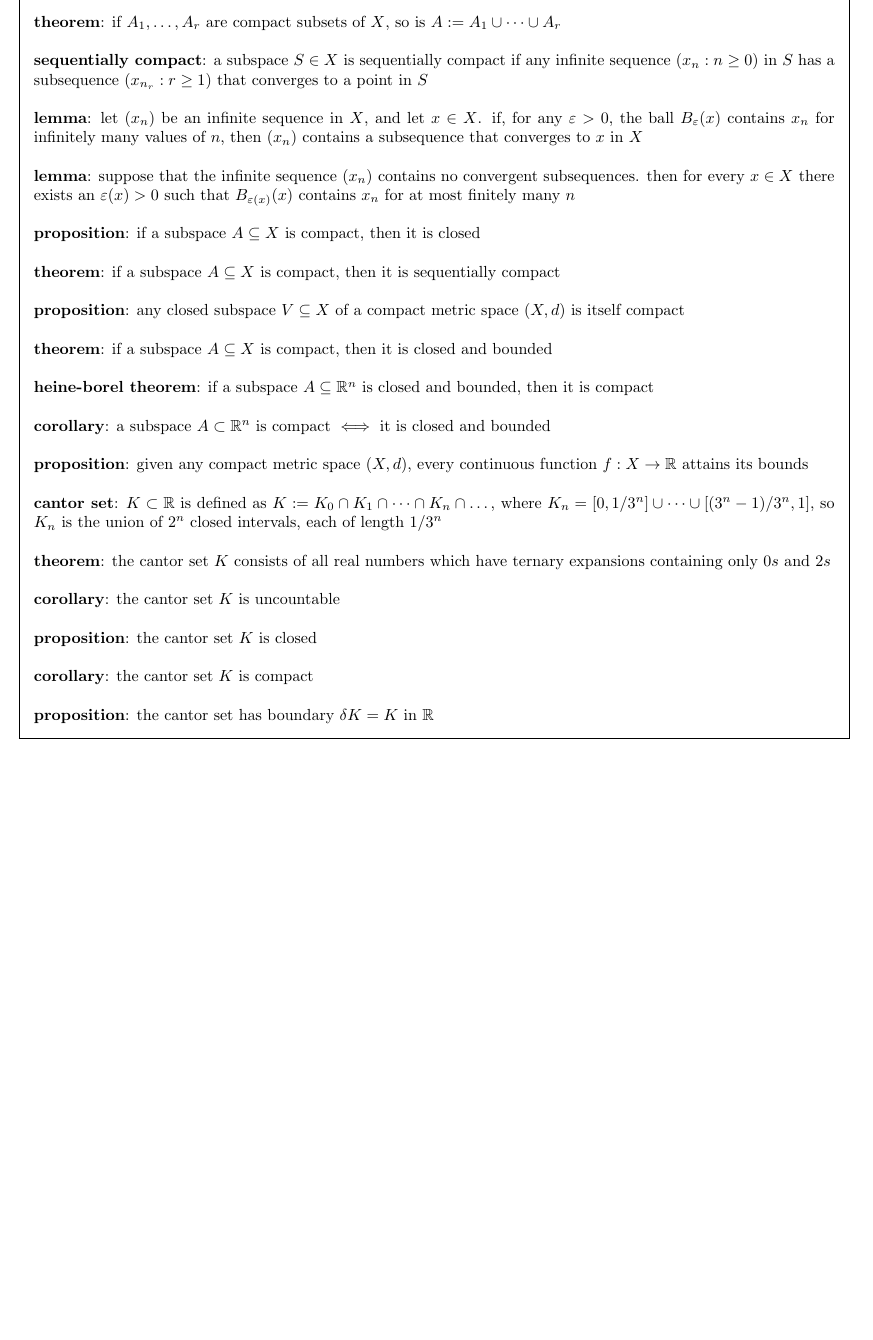
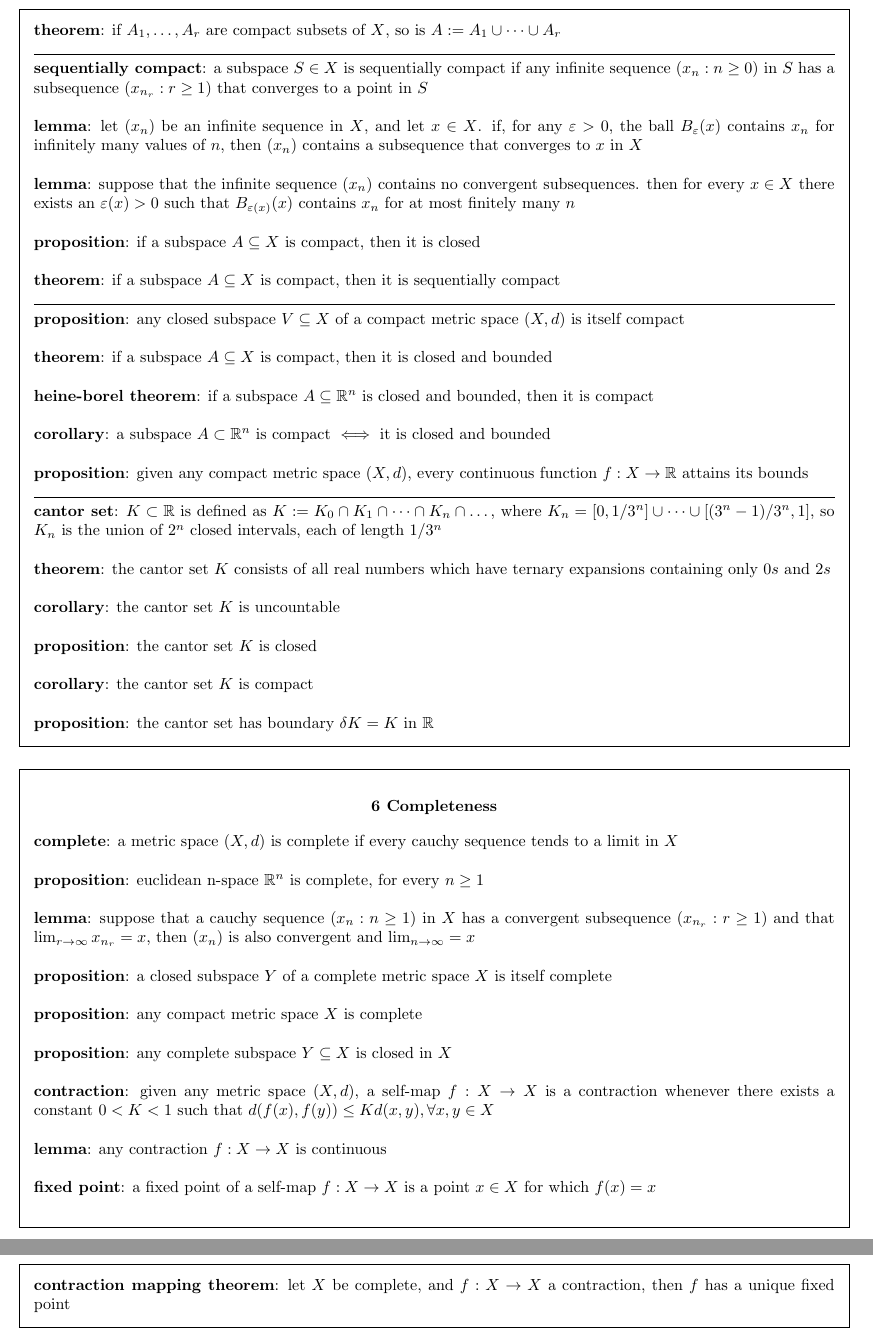
Before and after one commit to jTanG0506/uom-cheat-sheets, a LaTeX document (MATH20122.tex): part of page 5 of 5 before the commit and two parts of pages 5 and 6 of 6 after it, the two joined at a grey line, cut so that both start at the same text, the shorter picture padded with empty space. Compiled offline with pdfLaTeX.

Commit message:
MATH20122 - Chapter 6
Some single theorem floating on the last page... :c

```diff
--- a/MATH20122.tex
+++ b/MATH20122.tex
@@ -340,9 +334,9 @@
 	\textbf{theorem}: if $f: X \rightarrow Y$ is continuous, and $A \subseteq X$ is compact, then the image $f(A) \subseteq Y$ is also compact\\
 
 	\noindent
-	\textbf{theorem}: if $A_1, \dots ,A_r$ are compact subsets of $X$, so is $A := A_1 \cup \dots \cup A_r$\\
+	\textbf{theorem}: if $A_1, \dots ,A_r$ are compact subsets of $X$, so is $A := A_1 \cup \dots \cup A_r$
 
-	\noindent
+	\linesep
 	\textbf{sequentially compact}: a subspace $S \in X$ is sequentially compact if any infinite sequence $(x_n : n \geq 0)$ in $S$ has a subsequence $(x_{n_r} : r \geq 1)$ that converges to a point in $S$\\
 
 	\noindent
@@ -355,9 +349,9 @@
 	\textbf{proposition}: if a subspace $A \subseteq X$ is compact, then it is closed\\
 
 	\noindent
-	\textbf{theorem}: if a subspace $A \subseteq X$ is compact, then it is sequentially compact\\
+	\textbf{theorem}: if a subspace $A \subseteq X$ is compact, then it is sequentially compact
 
-	\noindent
+	\linesep
 	\textbf{proposition}: any closed subspace $V \subseteq X$ of a compact metric space $(X,d)$ is itself compact\\
 
 	\noindent
@@ -370,9 +364,9 @@
 	\textbf{corollary}: a subspace $A \subset \mathbb{R}^n$ is compact $\iff$ it is closed and bounded\\
 
 	\noindent
-	\textbf{proposition}: given any compact metric space $(X,d)$, every continuous function $f: X \rightarrow \mathbb{R}$ attains its bounds\\
+	\textbf{proposition}: given any compact metric space $(X,d)$, every continuous function $f: X \rightarrow \mathbb{R}$ attains its bounds
 
-	\noindent
+	\linesep
 	\textbf{cantor set}: $K \subset \mathbb{R}$ is defined as $K := K_0 \cap K_1 \cap \dots \cap K_n \cap \dots$, where $K_n = [0, 1/3^n] \cup \dots \cup [(3^n - 1) / 3^n, 1]$, so $K_n$ is the union of $2^n$ closed intervals, each of length $1/3^n$\\
 
 	\noindent
@@ -391,4 +385,38 @@
 	\textbf{proposition}: the cantor set has boundary $\delta K = K$ in $\mathbb{R}$
 \end{framed}
 
+\begin{framed}
+	\begin{center}
+		\textbf{\textsc{6 Completeness}}
+	\end{center}
+	\textbf{complete}: a metric space $(X, d)$ is complete if every cauchy sequence tends to a limit in $X$\\
+
+	\noindent
+	\textbf{proposition}: euclidean n-space $\mathbb{R}^n$ is complete, for every $n \geq 1$\\
+
+	\noindent
+	\textbf{lemma}: suppose that a cauchy sequence $(x_n : n \geq 1)$ in $X$ has a convergent subsequence $(x_{n_r} : r \geq 1)$ and that $\lim_{r \rightarrow \infty} x_{n_r} = x$,  then $(x_n)$ is also convergent and $\lim_{n \rightarrow \infty} = x$\\
+
+	\noindent
+	\textbf{proposition}: a closed subspace $Y$ of a complete metric space $X$ is itself complete\\
+
+	\noindent
+	\textbf{proposition}: any compact metric space $X$ is complete\\
+
+	\noindent
+	\textbf{proposition}: any complete subspace $Y \subseteq X$ is closed in $X$\\
+
+	\noindent
+	\textbf{contraction}: given any metric space $(X, d)$, a self-map $f: X \rightarrow X$ is a contraction whenever there exists a constant $0 < K < 1$ such that $d(f(x), f(y)) \leq Kd(x, y), \forall x, y \in X$\\
+
+	\noindent
+	\textbf{lemma}: any contraction $f: X \rightarrow X$ is continuous\\
+
+	\noindent
+	\textbf{fixed point}: a fixed point of a self-map $f: X \rightarrow X$ is a point $x \in X$ for which $f(x) = x$\\
+
+	\noindent
+	\textbf{contraction mapping theorem}: let $X$ be complete, and $f: X \rightarrow X$ a contraction, then $f$ has a unique fixed point
+\end{framed}
+
 \end{document}
```
Also changed, not shown: MATH20122.pdf, MATH20122.tex (10 more changed lines).
